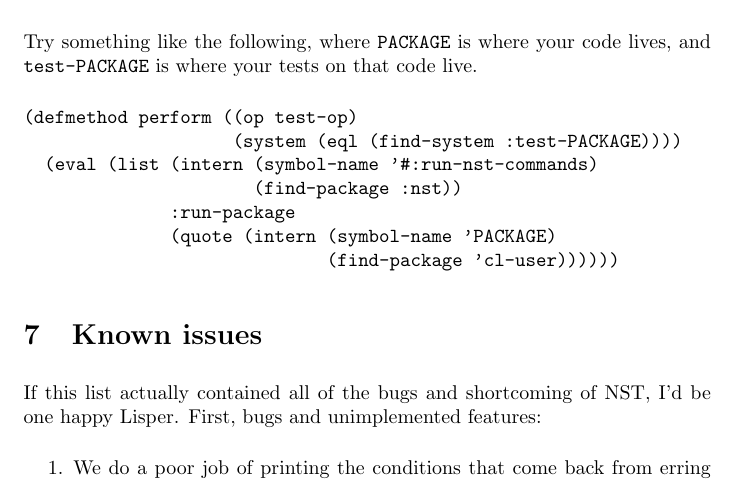
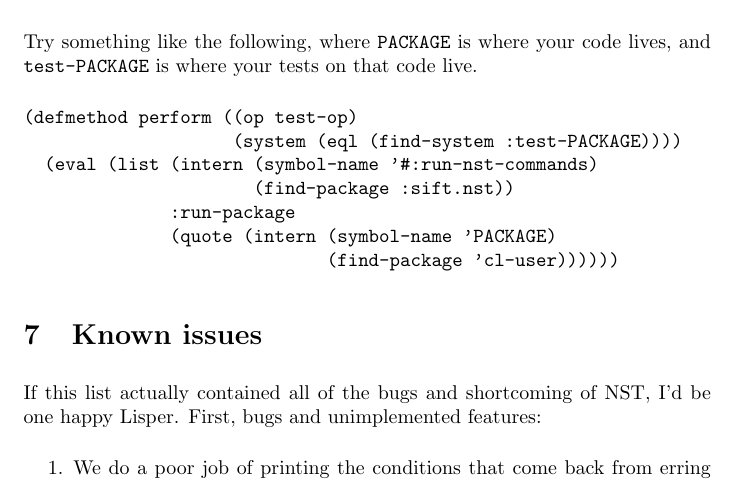
Before and after one commit to jphmrst/cl-nst, a LaTeX document (trunk/manual.tex): part of page 16 of 18, cut so that both start at the same text. Compiled offline with pdfLaTeX.

Commit message:
to long package name plus nickname

```diff
--- a/trunk/manual.tex
+++ b/trunk/manual.tex
@@ -654,7 +654,7 @@ code live.\index{ASDF}
 (defmethod perform ((op test-op)
                     (system (eql (find-system :test-PACKAGE))))
   (eval (list (intern (symbol-name '#:run-nst-commands)
-                      (find-package :nst))
+                      (find-package :sift.nst))
               :run-package
               (quote (intern (symbol-name 'PACKAGE)
                              (find-package 'cl-user))))))
```
Also changed, not shown: 14 other files.
